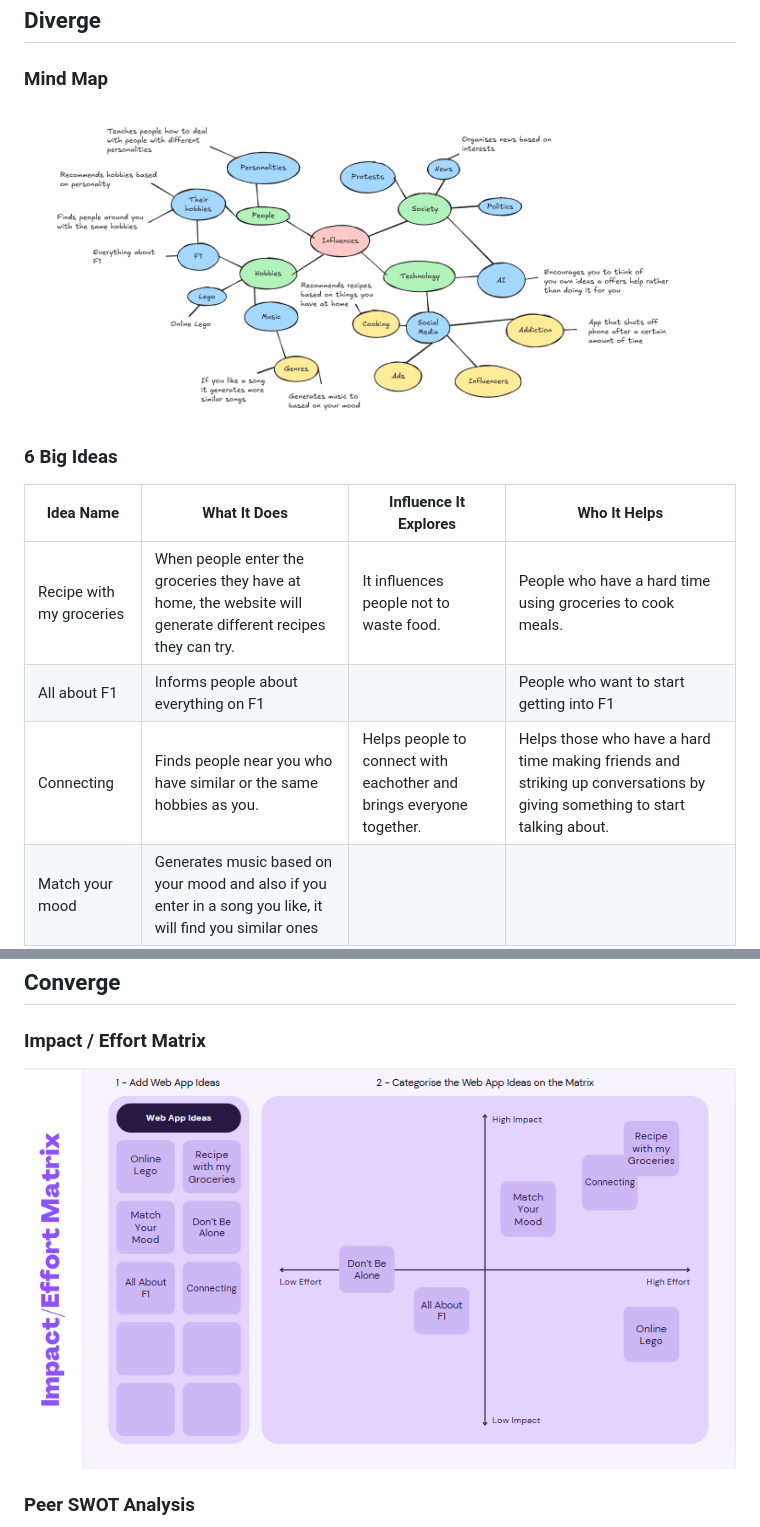
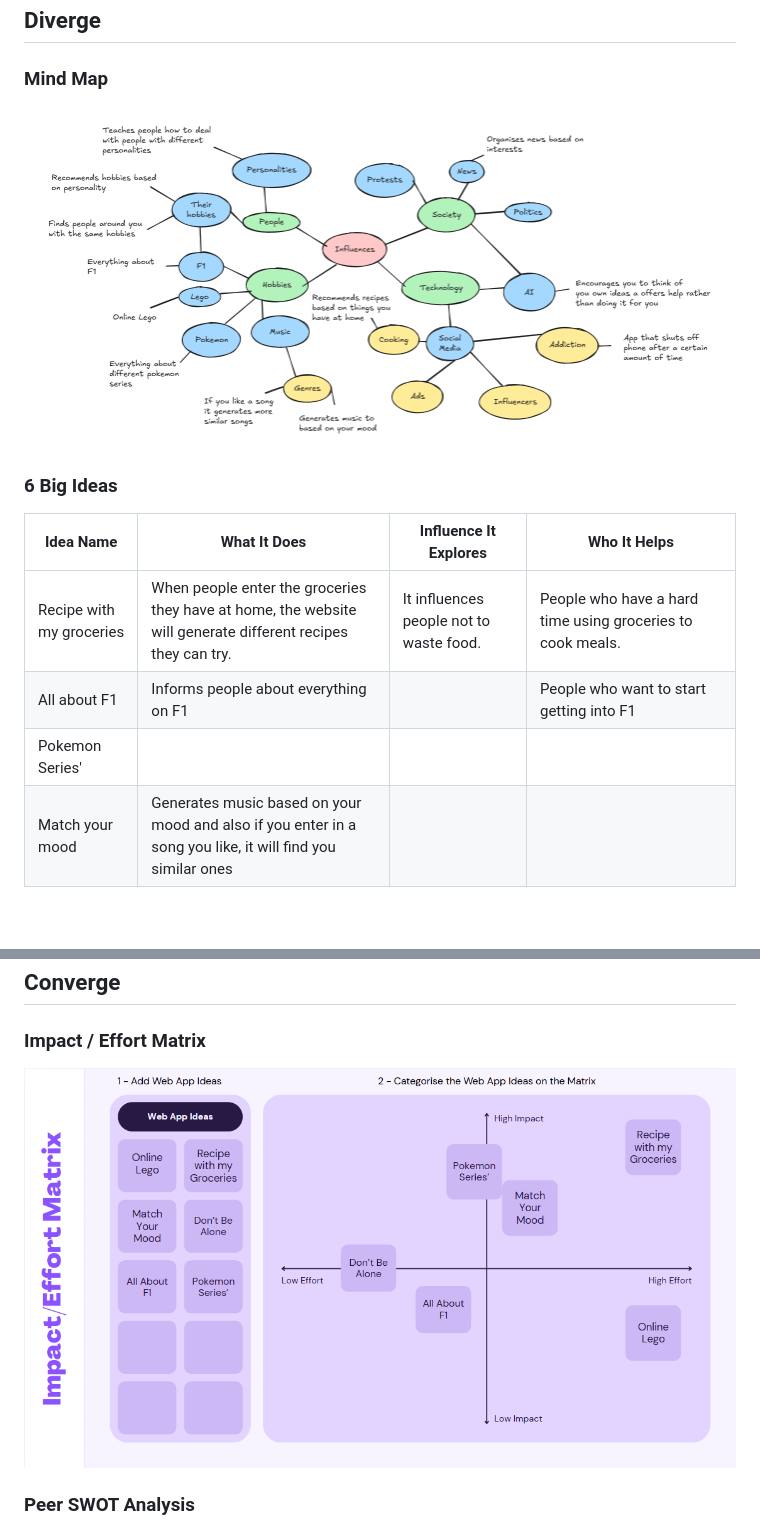
Before and after one commit to Yuna2011/10CT-Task-2, a Markdown page: Documentation.md, 2 parts joined by grey strips. Rendered like a GitHub page; pictures changed too: images/Matrix.png, images/Mind_Map.png; blank space fills up the shorter version.

Commit message:
Change
I changed my idea to pokemon so had to retake some screenshots for my images. Also I started my documentation.

```diff
--- a/Documentation.md
+++ b/Documentation.md
@@ -9,7 +9,7 @@
 | - | - | - | - |
 | Recipe with my groceries | When people enter the groceries they have at home, the website will generate different recipes they can try. | It influences people not to waste food. | People who have a hard time using groceries to cook meals. |
 | All about F1 | Informs people about everything on F1 |  | People who want to start getting into F1 |
-| Connecting | Finds people near you who have similar or the same hobbies as you. | Helps people to connect with eachother and brings everyone together.  | Helps those who have a hard time making friends and striking up conversations by giving something to start talking about. |
+| Pokemon Series' |  |  | |
 | Match your mood | Generates music based on your mood and also if you enter in a song you like, it will find you similar ones |  |  |
 | Online Lego | You can play with lego blocks online and create whatever you want | Influences creativity | Helps those who have limited movements in their hands or can't buy physical lego |
 | Don't be alone | Teaches people how to deal with people with different personalities based on MBTI |  | Those who have trouble talking and socialising with others |
```
Also changed, not shown: other parts of Documentation.md (+6 -1 lines).
